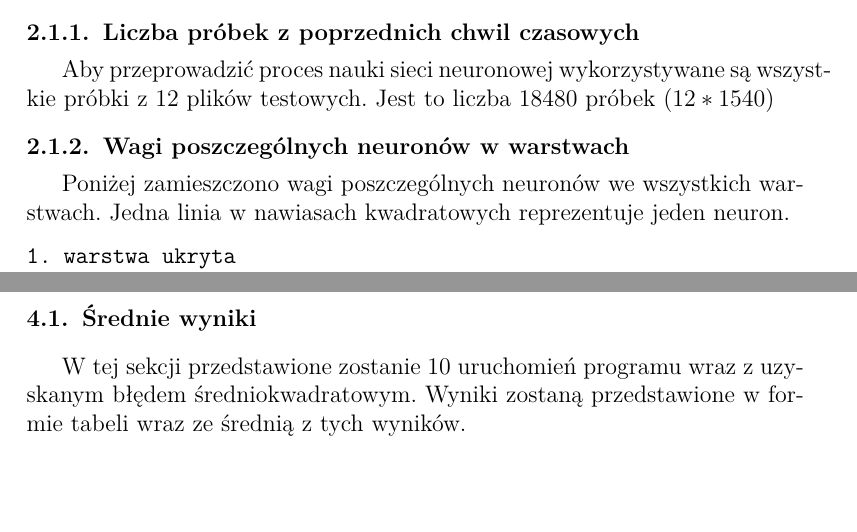
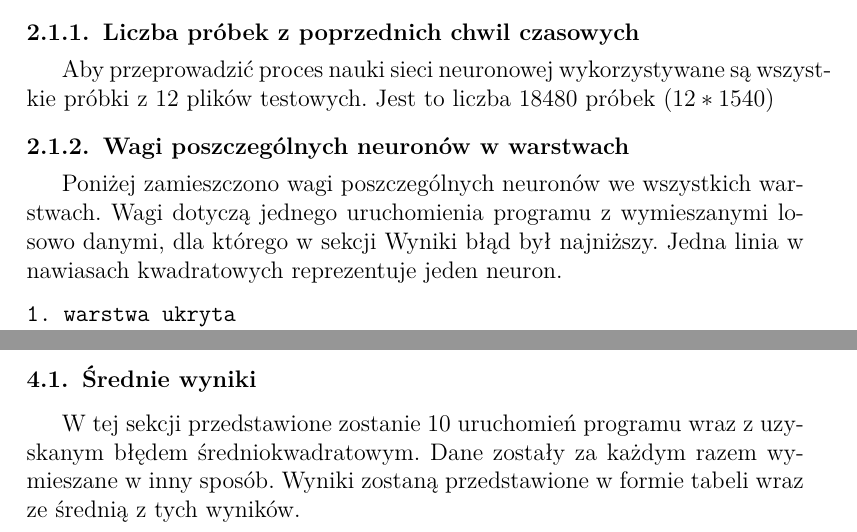
Before and after one commit to Bonniu/SztucznaInteligencjaLab, a LaTeX document (sprawozdanie2/sprawozdanie.tex): two parts of pages 2 and 4 of 7, joined at a grey line, cut so that both start at the same text, the shorter picture padded with empty space. Compiled offline with pdfLaTeX.

Commit message:
sdprawodzanie wagi w pdf

```diff
--- a/sprawozdanie2/sprawozdanie.tex
+++ b/sprawozdanie2/sprawozdanie.tex
@@ -58,7 +58,7 @@ Nasza sieć neuronowa wykorzystana do rozwiązania problemu korygowania błędó
 Aby przeprowadzić proces nauki sieci neuronowej wykorzystywane są wszystkie próbki z 12 plików testowych. Jest to liczba 18480 próbek $(12 * 1540)$
 
 \subsubsection{Wagi poszczególnych neuronów w warstwach}
-Poniżej zamieszczono wagi poszczególnych neuronów we wszystkich warstwach. Jedna linia w nawiasach kwadratowych reprezentuje jeden neuron.
+Poniżej zamieszczono wagi poszczególnych neuronów we wszystkich warstwach. Wagi dotyczą jednego uruchomienia programu z wymieszanymi losowo danymi, dla którego w sekcji Wyniki błąd był najniższy. Jedna linia w nawiasach kwadratowych reprezentuje jeden neuron.
 \begin{verbatim}
 1. warstwa ukryta
 [-1.23375458e-001  7.94100981e-001]
@@ -138,7 +138,7 @@ Napisany przez nas program jest aplikacją w języku Python. Do zaimplementowani
 Do przeprowadzenia nauki sieci neuronowej użyliśmy 12 plików z danymi pomiarowymi przejazdu robota. Następnie, do sprawdzenia wyników nauczenia się sieci neuronowej wykorzystaliśmy plik z danymi testowymi. \cite{pliki}
 
 \subsection{Średnie wyniki}
-W tej sekcji przedstawione zostanie 10 uruchomień programu wraz z uzyskanym błędem średniokwadratowym. Wyniki zostaną przedstawione w formie tabeli wraz ze średnią z tych wyników.
+W tej sekcji przedstawione zostanie 10 uruchomień programu wraz z uzyskanym błędem średniokwadratowym. Dane zostały za każdym razem wymieszane w inny sposób. Wyniki zostaną przedstawione w formie tabeli wraz ze średnią z tych wyników.
 
 \subsection{Porównanie dystrybuant błędu pomiaru dla danych ze zbioru testowego oraz dla danych uzyskanych w wyniku filtracji przy użyciu sieci neuronowej}
 W tym eksperymencie zostanie porównana dystrybuanta błędu dla danych ze zbioru testowego oraz dla danych uzyskanych w wyniku filtracji. Stan, jaki zostanie przedstawiony to stan, dla którego w tabeli średnich wyników błąd średniokwadratowy był najmniejszy.
```
Also changed, not shown: sprawozdanie2/sprawozdanie.pdf, 4 other files.
